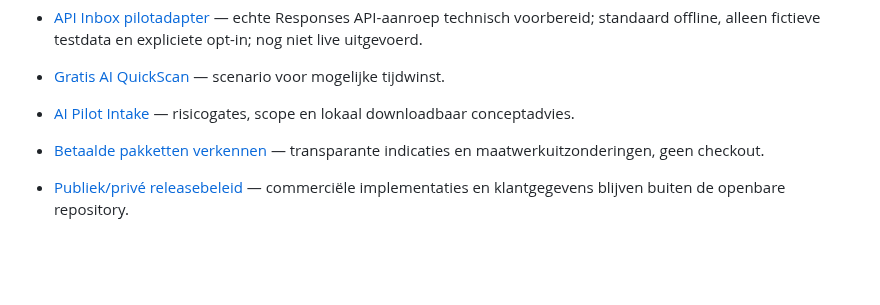
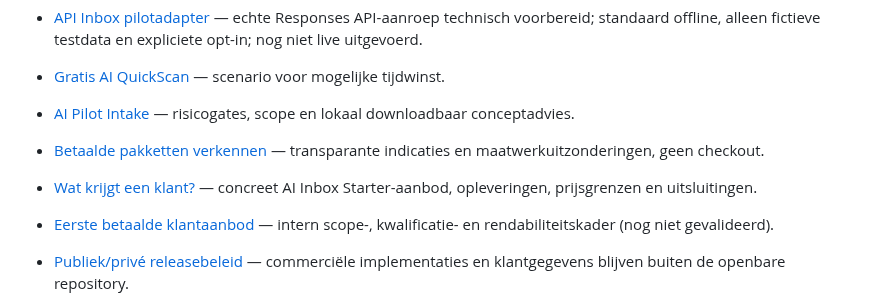
Before and after one commit to samknook/sporttech-deals, a Markdown page: README.md, the part around the change. Drawn GitHub-style; blank space fills up the shorter version.

Commit message:
docs: link customer-facing scope and first paid offer from repository homepage

```diff
--- a/README.md
+++ b/README.md
@@ -17,6 +17,8 @@
 - [Gratis AI QuickScan](docs/ai-studio/quickscan.html) — scenario voor mogelijke tijdwinst.
 - [AI Pilot Intake](docs/ai-studio/pilot-intake.html) — risicogates, scope en lokaal downloadbaar conceptadvies.
 - [Betaalde pakketten verkennen](docs/ai-studio/pakketten.html) — transparante indicaties en maatwerkuitzonderingen, geen checkout.
+- [Wat krijgt een klant?](docs/ai-studio/wat-krijg-je.html) — concreet AI Inbox Starter-aanbod, opleveringen, prijsgrenzen en uitsluitingen.
+- [Eerste betaalde klantaanbod](ventures/mkb-ai-studio/FIRST_CUSTOMER_OFFER.md) — intern scope-, kwalificatie- en rendabiliteitskader (nog niet gevalideerd).
 - [Publiek/privé releasebeleid](ventures/mkb-ai-studio/PUBLIC_PRIVATE_RELEASE_POLICY.md) — commerciële implementaties en klantgegevens blijven buiten de openbare repository.
 - [AI-assistenten voor bedrijven](docs/ai-studio/assistant-configurator.html) — openbaar dienstenoverzicht, zonder gratis configuratiegenerator of template-download.
 **Commerciële toegang (6 november 2026):** de gratis configuratiegenerator is uit de publieke website en de huidige GitHub-versie verwijderd. Alleen uitleg, fictieve demo's, QuickScan en Pilot Intake blijven toegankelijk. Eerder gepubliceerde broncode kan nog via commitgeschiedenis toegankelijk zijn; de volledige commerciële assets mogen later uitsluitend in een privéomgeving staan. Er is nog geen betalings- of klanttoegangssysteem.
```
